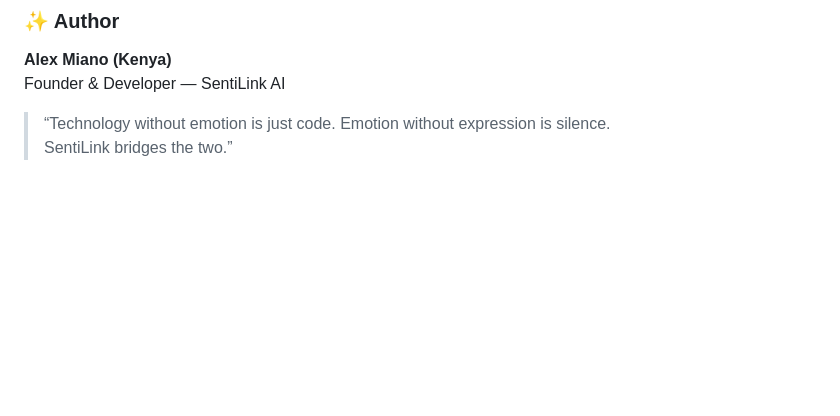
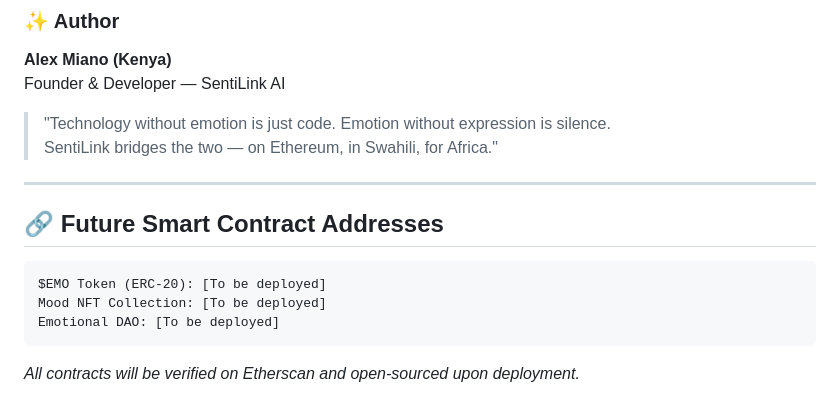
Before and after one commit to mianohh/sentilink-ai, a Markdown page: README.md, the part around one of its changes. Rendered like a GitHub page; blank space fills up the shorter version.

````diff
--- a/README.md
+++ b/README.md
@@ -117,5 +125,16 @@ MIT License — free to remix, improve, and expand.
 ### ✨ Author
 **Alex Miano (Kenya)**
 Founder & Developer — SentiLink AI
-> “Technology without emotion is just code. Emotion without expression is silence.
-> SentiLink bridges the two.”
+> "Technology without emotion is just code. Emotion without expression is silence.
+> SentiLink bridges the two — on Ethereum, in Swahili, for Africa."
+
+---
+
+## 🔗 Future Smart Contract Addresses
+```
+$EMO Token (ERC-20): [To be deployed]
+Mood NFT Collection: [To be deployed]
+Emotional DAO: [To be deployed]
+```
+
+*All contracts will be verified on Etherscan and open-sourced upon deployment.*
````
Also changed, not shown: other parts of README.md (+39 -31 lines).
